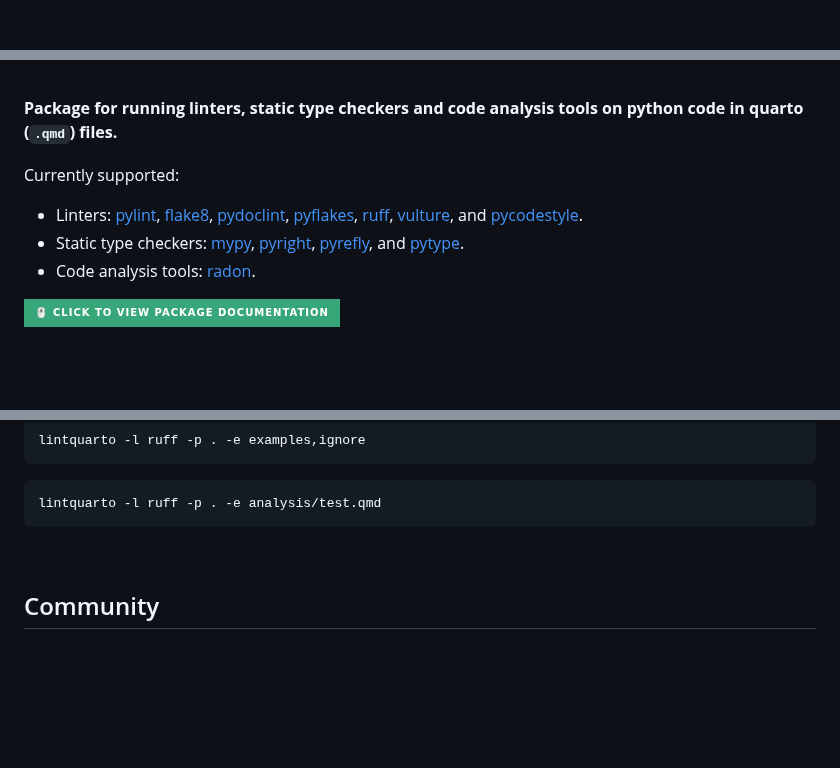
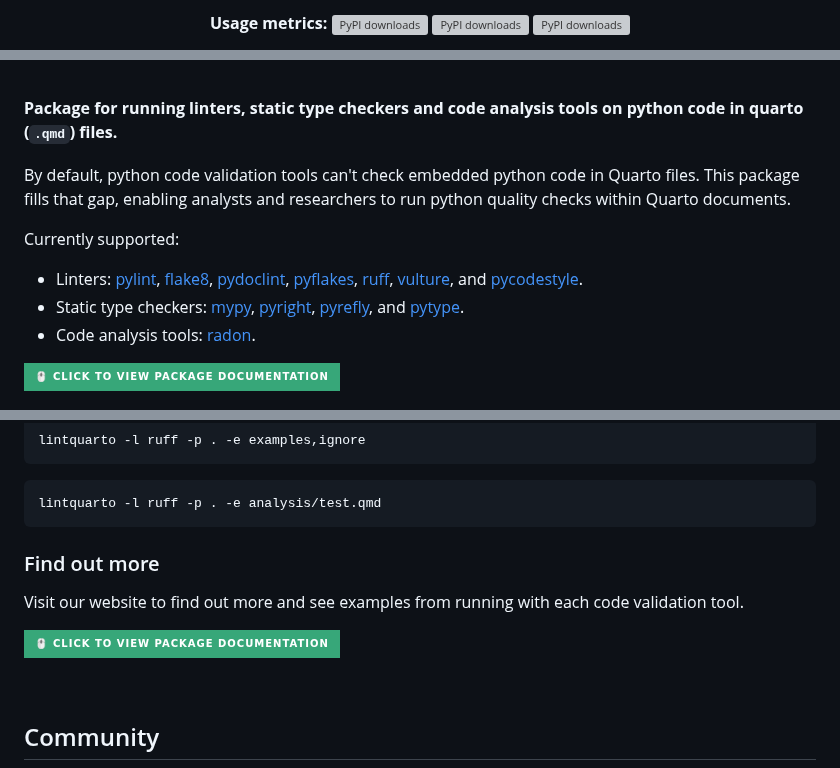
Before and after one commit to lintquarto/lintquarto, a Markdown page: README.md, 3 parts joined by grey strips. GitHub-like rendering; badges without logos; blank space fills up the shorter version; grey boxes are pictures that could not be loaded.

Commit message:
docs(readme): add badges (repostatus, tests, docs, python versions, OS) + organised badges + add problem definition / target audience + "find out more" at end of getting started

````diff
--- a/README.md
+++ b/README.md
@@ -11,4 +13,5 @@
 
+**Usage metrics:**
 [![PyPI downloads](https://static.pepy.tech/badge/lintquarto)](https://pepy.tech/project/lintquarto)
 [![PyPI downloads](https://static.pepy.tech/badge/lintquarto/month)](https://pepy.tech/project/lintquarto)
 [![PyPI downloads](https://static.pepy.tech/badge/lintquarto/week)](https://pepy.tech/project/lintquarto)
@@ -17,6 +31,8 @@
 <br>
 
 **Package for running linters, static type checkers and code analysis tools on python code in quarto (`.qmd`) files.**
+
+By default, python code validation tools can't check embedded python code in Quarto files. This package fills that gap, enabling analysts and researchers to run python quality checks within Quarto documents.
 
 Currently supported:
 
@@ -108,6 +124,12 @@ lintquarto -l ruff -p . -e examples,ignore
 lintquarto -l ruff -p . -e analysis/test.qmd
 ```
 
+### Find out more
+
+Visit our website to find out more and see examples from running with each code validation tool.
+
+[![Click to view docs](https://img.shields.io/badge/🖱️_Click_to_view_package_documentation-37a779?style=for-the-badge)](https://lintquarto.github.io/lintquarto/)
+
 <br>
 
 ## Community
````
Also changed, not shown: other parts of README.md (+17 -4 lines).
